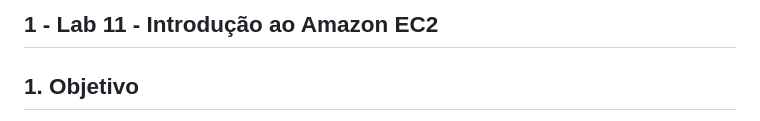
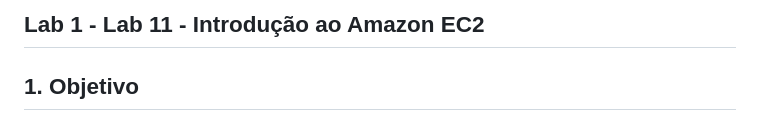
Before and after one commit to brunogacarvalho/lab-11-introducao-ec2, a Markdown page: README.md, the part around the change. Drawn GitHub-style.

```diff
--- a/README.md
+++ b/README.md
@@ -1,4 +1,4 @@
-## 1 - Lab 11 - Introdução ao Amazon EC2
+## Lab 1 - Lab 11 - Introdução ao Amazon EC2
 
 ## 1. Objetivo
 
```
